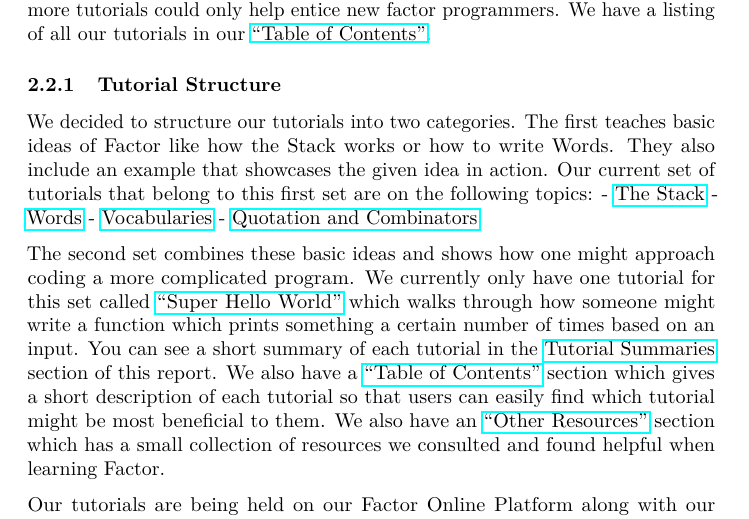
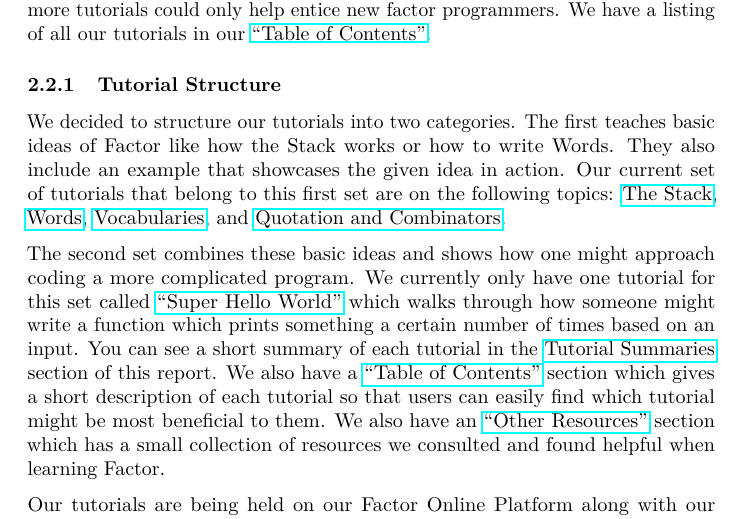
Before and after one commit to factor-hmc/book, a LaTeX document (report/final-report.tex): part of page 9 of 28, cut so that both start at the same text. Compiled offline with pdfLaTeX.

Commit message:
edited tutorial structures

```diff
--- a/report/final-report.tex
+++ b/report/final-report.tex
@@ -662,12 +662,12 @@ We decided to structure our tutorials into two categories. The first
 teaches basic ideas of Factor like how the Stack works or how to write
 Words. They also include an example that showcases the given idea in
 action. Our current set of tutorials that belong to this first set are
-on the following topics: -
-\href{https://factor.netlify.app/book/the-stack.md}{The Stack} -
-\href{https://factor.netlify.app/book/words.md}{Words} -
-\href{https://factor.netlify.app/book/vocabularies.md}{Vocabularies} -
+on the following topics:
+\href{https://factor.netlify.app/book/the-stack.md}{The Stack},
+\href{https://factor.netlify.app/book/words.md}{Words},
+\href{https://factor.netlify.app/book/vocabularies.md}{Vocabularies}, and
 \href{https://factor.netlify.app/book/quotations_combinators.md}{Quotation
-and Combinators}
+and Combinators}.
 
 The second set combines these basic ideas and shows how one might
 approach coding a more complicated program. We currently only have one
```
